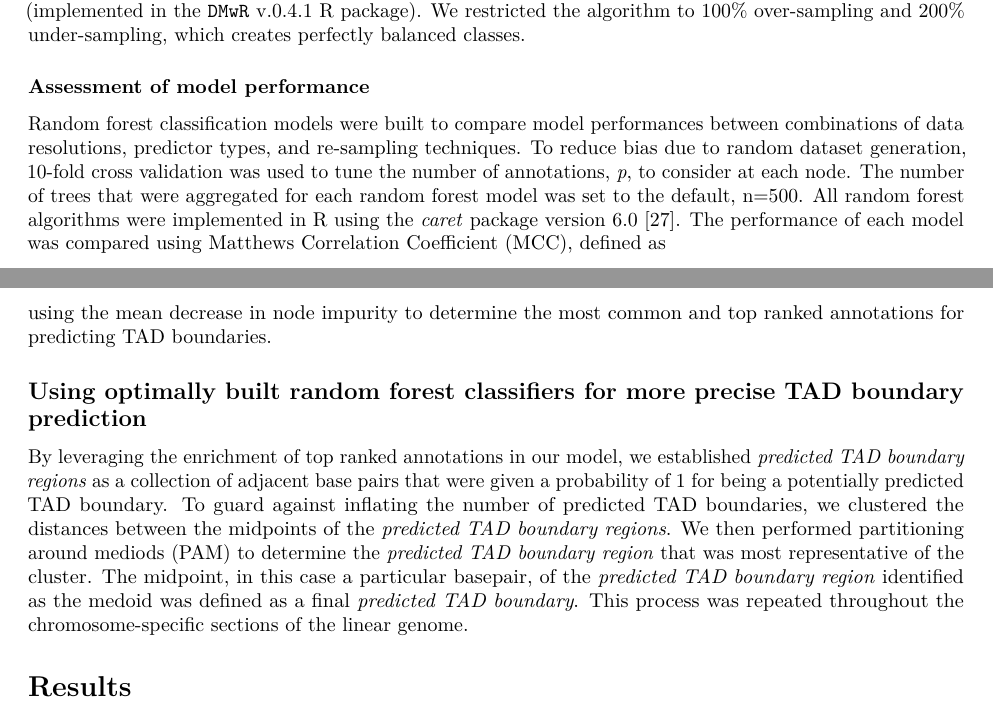
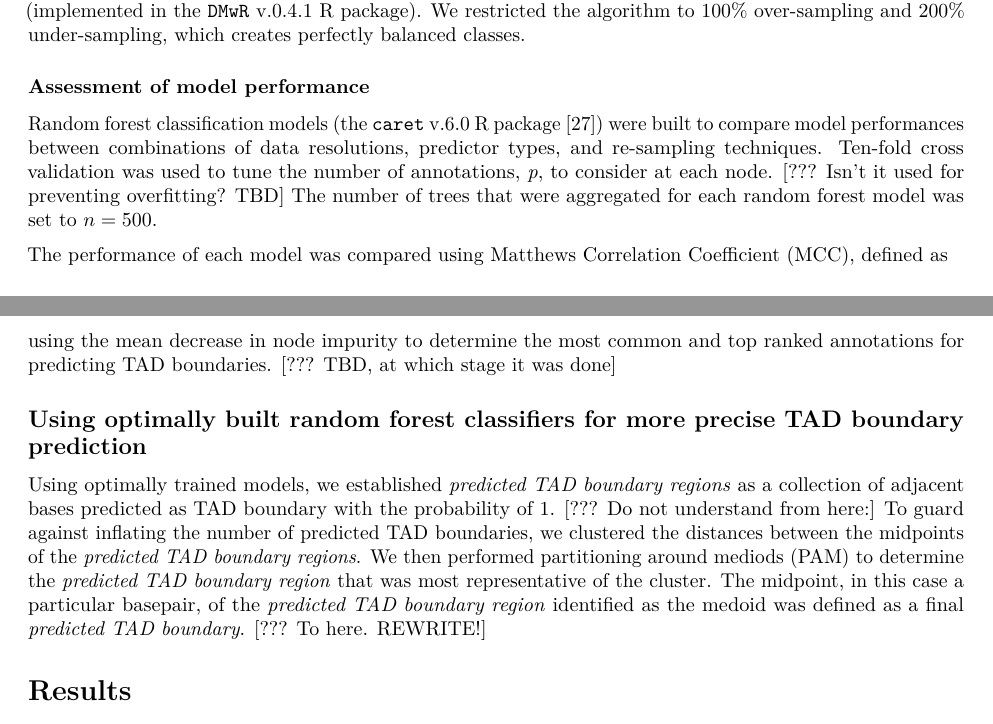
Before and after one commit to stilianoudakis/TAD_predictive_modeling, an R Markdown document (Manuscript/manuscript.Rmd): two parts of pages 5 and 6 of 18, joined at a grey line, cut so that both start at the same text. Rendered offline with R 4.5, knitr and Pandoc, then LaTeX, with nearby package versions.

Commit message:
finish methods

```diff
--- a/Manuscript/manuscript.Rmd
+++ b/Manuscript/manuscript.Rmd
@@ -116,7 +116,9 @@ where $C_{min}$ denotes the set of TAD boundary regions and $C_{maj}$ denotes th
 
 ### Assessment of model performance
 
-Random forest classification models were built to compare model performances between combinations of data resolutions, predictor types, and re-sampling techniques. To reduce bias due to random dataset generation, 10-fold cross validation was used to tune the number of annotations, *p*, to consider at each node. The number of trees that were aggregated for each random forest model was set to the default, n=500. All random forest algorithms were implemented in R using the *caret* package version 6.0 [@kuhn2012caret]. The performance of each model was compared using Matthews Correlation Coefficient (MCC), defined as <!--The MCC is, in essence, the correlation coefficient between the observed and predicted binary classifications [@brodersen2010balanced]. A value of 1 represents a perfect prediction, while a value of -1 represents total disagreement between prediction and observation. A value of 0 indicates no better than random prediction. The MCC is defined as-->
+Random forest classification models (the `caret` v.6.0 R package [@kuhn2012caret]) were built to compare model performances between combinations of data resolutions, predictor types, and re-sampling techniques. Ten-fold cross validation was used to tune the number of annotations, *p*, to consider at each node. [??? Isn't it used for preventing overfitting? TBD] The number of trees that were aggregated for each random forest model was set to $n=500$.
+
+The performance of each model was compared using Matthews Correlation Coefficient (MCC), defined as <!--The MCC is, in essence, the correlation coefficient between the observed and predicted binary classifications [@brodersen2010balanced]. A value of 1 represents a perfect prediction, while a value of -1 represents total disagreement between prediction and observation. A value of 0 indicates no better than random prediction. The MCC is defined as-->
 
 <!--
 $$F1 - Score = \frac{2TP}{2TP + FP + FN}$$
@@ -137,3 +139,4 @@ where TP refers to the number of bins correctly identified as containing a TAD b
 
 ### Feature reduction
 
+Many genomic annotations, notably architectural proteins, tend to exhibit an extensive pattern of colocalization (correlation) [@van2014insulator]. To suitably reduce the feature space and prevent overfitting, we implemented recursive feature elimination to estimate the optimal number of necessary features to include in the model. The best performing subset was identified, ranging from 2 to the maximum number of features by powers of 2. We then aggregated the predictive importance of the union of the optimal set of features across chromosomes using the mean decrease in node impurity to determine the most common and top ranked annotations for predicting TAD boundaries. [??? TBD, at which stage it was done]
@@ -141,7 +143,7 @@ Many genomic annotations, notably architectural proteins, tend to exhibit an ext
 
 ## Using optimally built random forest classifiers for more precise TAD boundary prediction
 
-By leveraging the enrichment of top ranked annotations in our model, we established *predicted TAD boundary regions* as a collection of adjacent base pairs that were given a probability of 1 for being a potentially predicted TAD boundary. To guard against inflating the number of predicted TAD boundaries, we clustered the distances between the midpoints of the *predicted TAD boundary regions*. We then performed partitioning around mediods (PAM) to determine the *predicted TAD boundary region* that was most representative of the cluster. The midpoint, in this case a particular basepair, of the *predicted TAD boundary region* identified as the medoid was defined as a final *predicted TAD boundary*. This process was repeated throughout the chromosome-specific sections of the linear genome.
+Using optimally trained models, we established *predicted TAD boundary regions* as a collection of adjacent bases predicted as TAD boundary with the probability of 1. [??? Do not understand from here:] To guard against inflating the number of predicted TAD boundaries, we clustered the distances between the midpoints of the *predicted TAD boundary regions*. We then performed partitioning around mediods (PAM) to determine the *predicted TAD boundary region* that was most representative of the cluster. The midpoint, in this case a particular basepair, of the *predicted TAD boundary region* identified as the medoid was defined as a final *predicted TAD boundary*. [??? To here. REWRITE!]
 
 # Results
 
```
Also changed, not shown: Manuscript/manuscript.Rmd (3 more changed lines).
